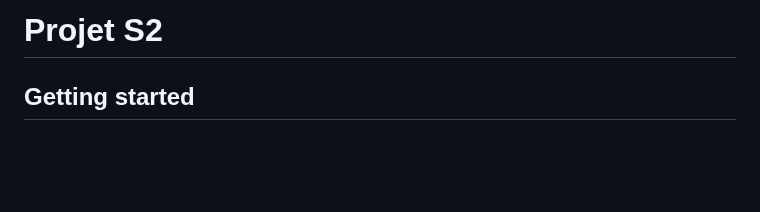
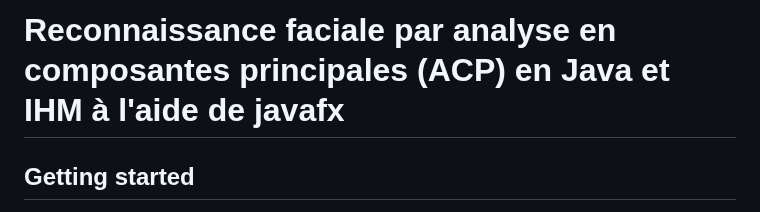
Before and after one commit to Fyoken/Reconnaissance_faciale_ACP_Java, a Markdown page: README.md, the part around the change. Rendered like a GitHub page; blank space fills up the shorter version.

Commit message:
Description

```diff
--- a/README.md
+++ b/README.md
@@ -1,4 +1,4 @@
-# Projet S2
+# Reconnaissance faciale par analyse en composantes principales (ACP) en Java et IHM à l'aide de javafx
 
 
 
```
